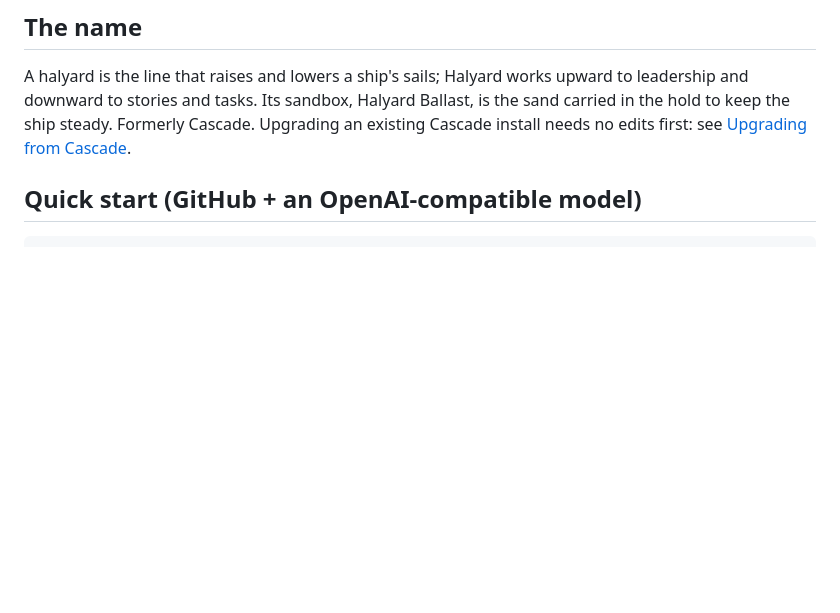
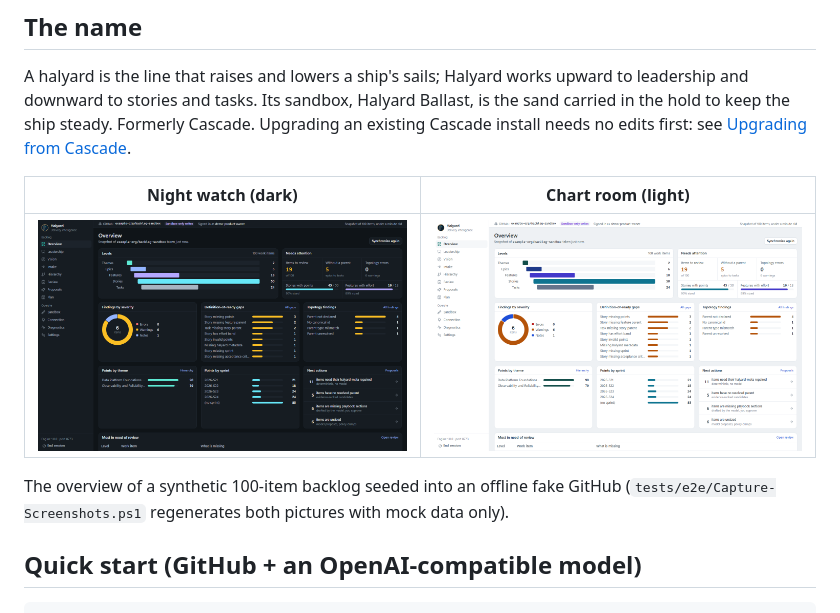
Before and after one commit to fleethacker-data-crucible/Halyard, a Markdown page: README.md, the part around the change. Drawn GitHub-style; pictures changed too: docs/screenshots/overview-chart-room.png (added), docs/screenshots/overview-night-watch.png (added); blank space fills up the shorter version.

```diff
--- a/README.md
+++ b/README.md
@@ -21,6 +21,13 @@ A halyard is the line that raises and lowers a ship's sails; Halyard works upwar
 downward to stories and tasks. Its sandbox, Halyard Ballast, is the sand carried in the hold to keep the
 ship steady. Formerly Cascade. Upgrading an existing Cascade install needs no edits first: see
 [Upgrading from Cascade](docs/OPERATIONS.md#upgrading-from-cascade).
+
+| Night watch (dark) | Chart room (light) |
+| --- | --- |
+| ![Halyard overview in the Night watch theme](docs/screenshots/overview-night-watch.png) | ![Halyard overview in the Chart room theme](docs/screenshots/overview-chart-room.png) |
+
+The overview of a synthetic 100-item backlog seeded into an offline fake GitHub
+(`tests/e2e/Capture-Screenshots.ps1` regenerates both pictures with mock data only).
 
 ## Quick start (GitHub + an OpenAI-compatible model)
 
```
Also changed, not shown: 2 other files.
